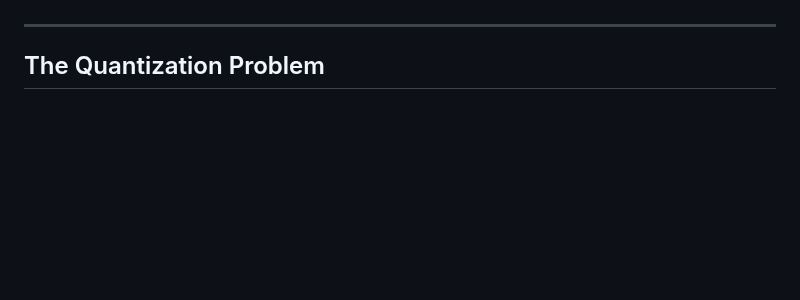
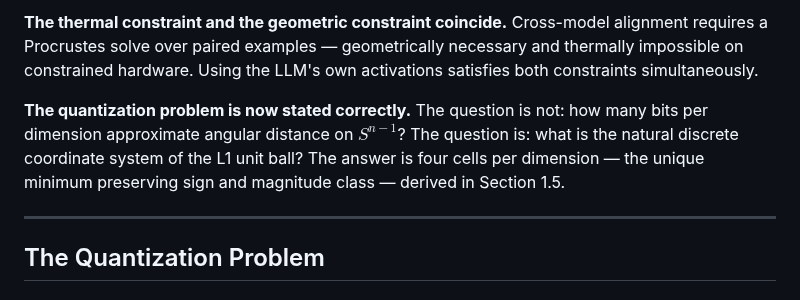
Before and after one commit to devlux76/q2, a Markdown page: DESIGN.md, the part around one of its changes. Drawn GitHub-style; blank space fills up the shorter version.

```diff
--- a/DESIGN.md
+++ b/DESIGN.md
@@ -235,3 +301,13 @@ The answer — quaternary, two bits per dimension — is derived in the followin
+**The thermal constraint and the geometric constraint coincide.** Cross-model
+alignment requires a Procrustes solve over paired examples — geometrically necessary
+and thermally impossible on constrained hardware. Using the LLM's own activations
+satisfies both constraints simultaneously.
+
+**The quantization problem is now stated correctly.** The question is not: how many
+bits per dimension approximate angular distance on $S^{n-1}$? The question is: what is
+the natural discrete coordinate system of the L1 unit ball? The answer is four cells
+per dimension — the unique minimum preserving sign and magnitude class — derived in
+Section 1.5.
 
 ---
 
```
Also changed, not shown: other parts of DESIGN.md (+87 -21 lines).
